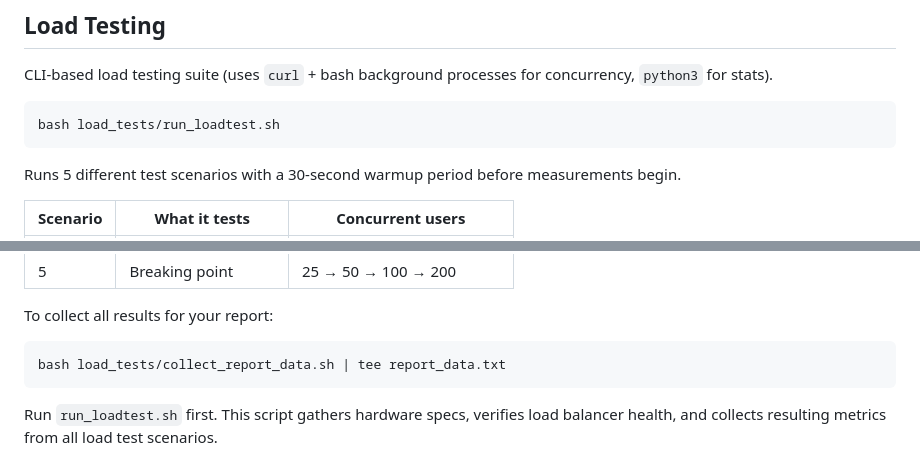
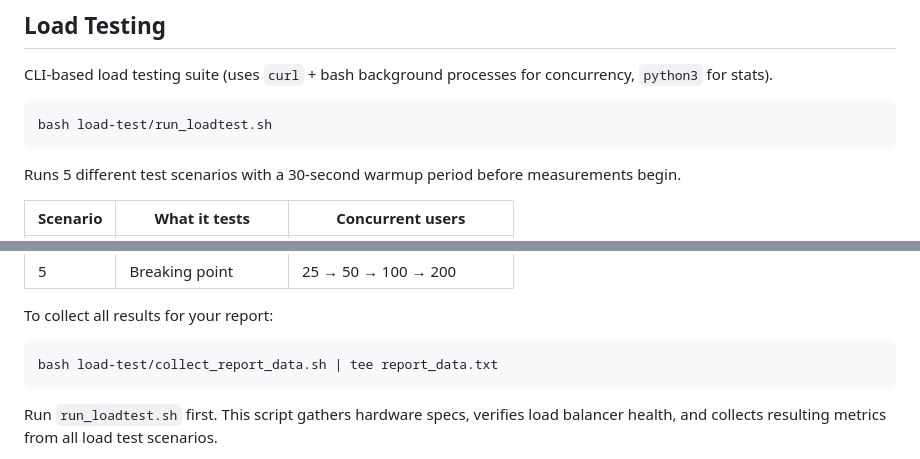
Before and after one commit to MikeLi12/SENG-468-FINAL-PROJECT, a Markdown page: README.md, 2 parts joined by grey strips. GitHub-like rendering.

Commit message:
Update README.md
updated folder name to much the current name we have now

````diff
--- a/README.md
+++ b/README.md
@@ -241,7 +241,7 @@ curl "http://localhost:8080/search?q=test" \
 CLI-based load testing suite (uses `curl` + bash background processes for concurrency, `python3` for stats).
 
 ```bash
-bash load_tests/run_loadtest.sh
+bash load-test/run_loadtest.sh
 ```
 
 Runs 5 different test scenarios with a 30-second warmup period before measurements begin.
@@ -257,7 +257,7 @@ Runs 5 different test scenarios with a 30-second warmup period before measuremen
 To collect all results for your report:
 
 ```bash
-bash load_tests/collect_report_data.sh | tee report_data.txt
+bash load-test/collect_report_data.sh | tee report_data.txt
 ```
 
 Run `run_loadtest.sh` first. This script gathers hardware specs, verifies load balancer health, and collects resulting metrics from all load test scenarios.
````
